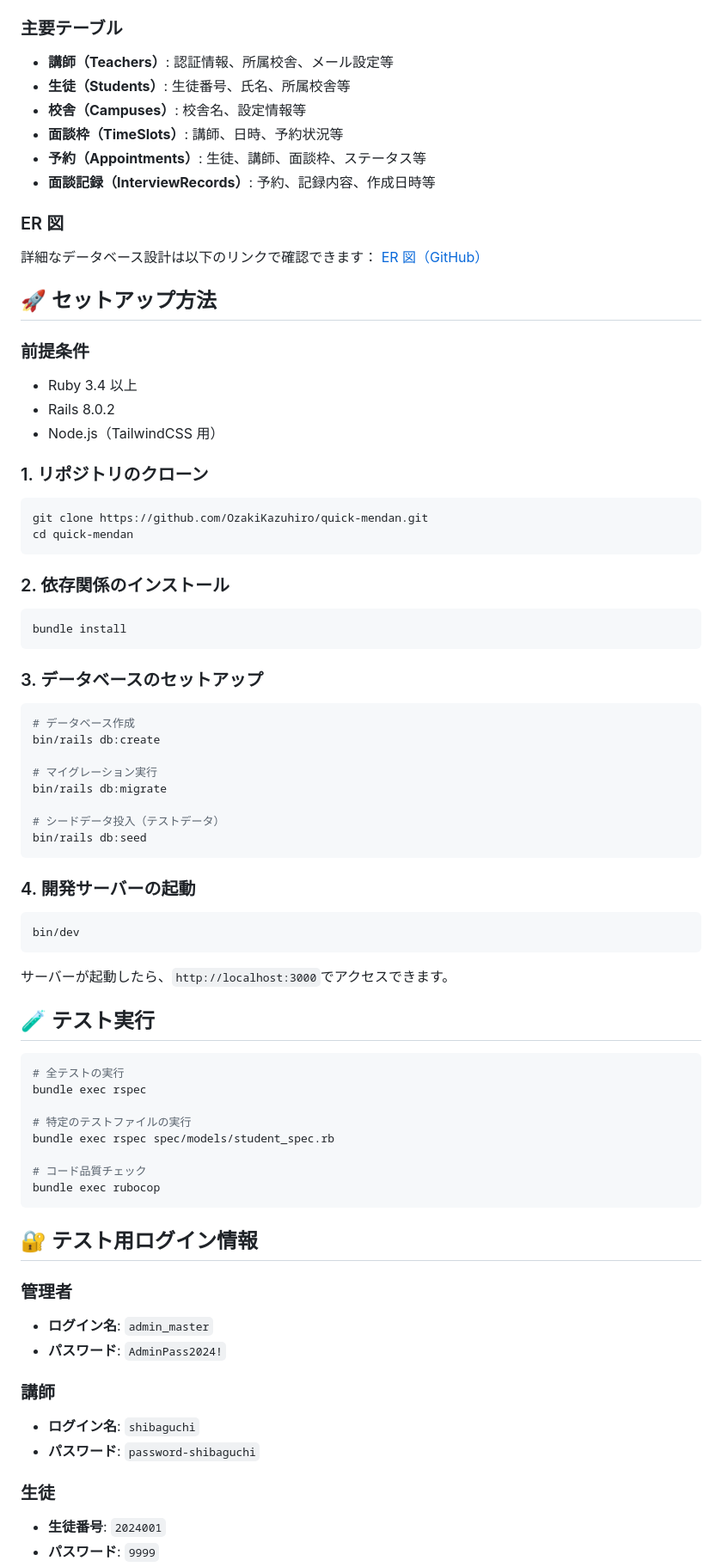
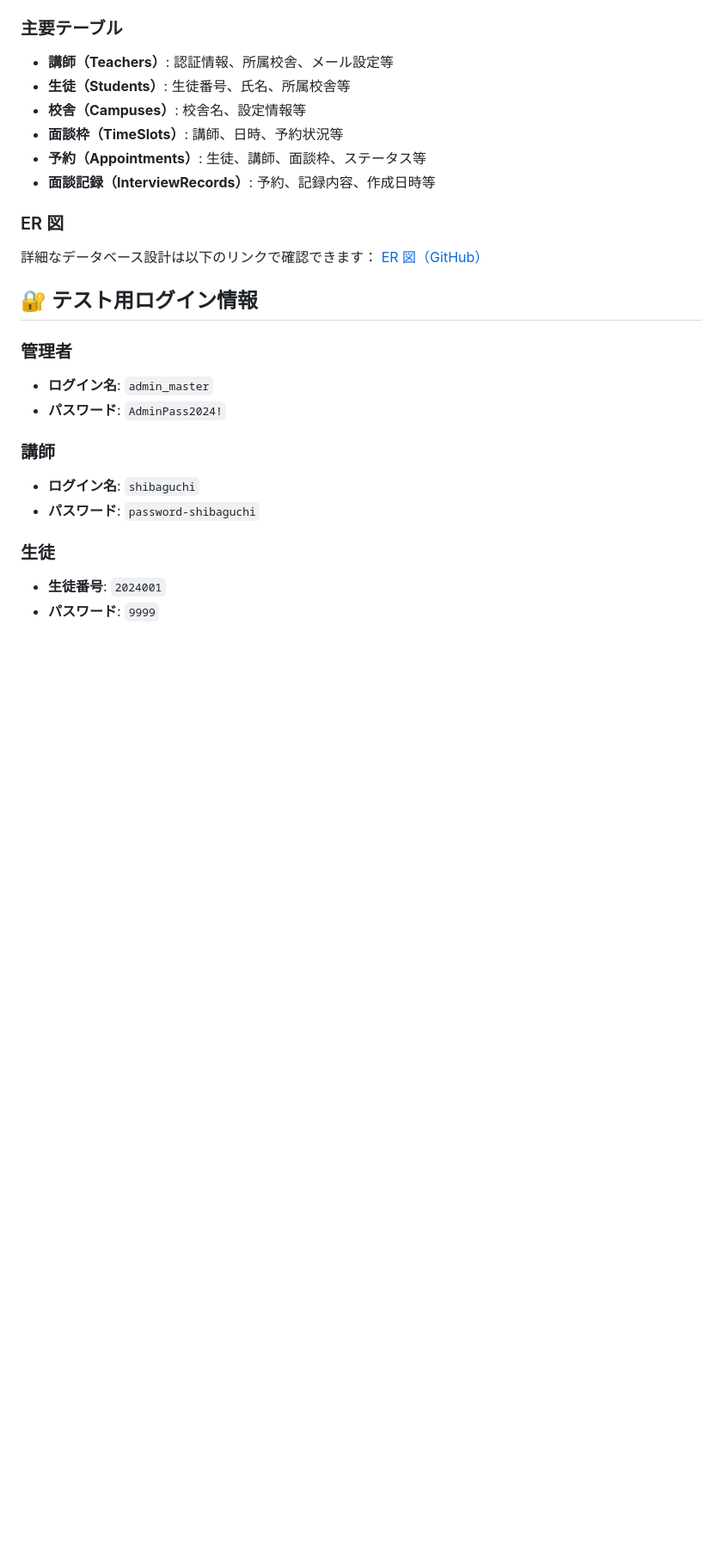
Before and after one commit to OzakiKazuhiro/quick-mendan, a Markdown page: README.md, the part around one of its changes. Shown at 86% size. Drawn GitHub-style; blank space fills up the shorter version.

````diff
--- a/README.md
+++ b/README.md
@@ -96,61 +96,6 @@
 詳細なデータベース設計は以下のリンクで確認できます：
 [ER 図（GitHub）](https://liambx.com/erd/p/github.com/OzakiKazuhiro/quick-mendan/blob/main/db/schema.rb?showMode=ALL_FIELDS)
 
-## 🚀 セットアップ方法
-
-### 前提条件
-
-- Ruby 3.4 以上
-- Rails 8.0.2
-- Node.js（TailwindCSS 用）
-
-### 1. リポジトリのクローン
-
-```bash
-git clone https://github.com/OzakiKazuhiro/quick-mendan.git
-cd quick-mendan
-```
-
-### 2. 依存関係のインストール
-
-```bash
-bundle install
-```
-
-### 3. データベースのセットアップ
-
-```bash
-# データベース作成
-bin/rails db:create
-
-# マイグレーション実行
-bin/rails db:migrate
-
-# シードデータ投入（テストデータ）
-bin/rails db:seed
-```
-
-### 4. 開発サーバーの起動
-
-```bash
-bin/dev
-```
-
-サーバーが起動したら、`http://localhost:3000`でアクセスできます。
-
-## 🧪 テスト実行
-
-```bash
-# 全テストの実行
-bundle exec rspec
-
-# 特定のテストファイルの実行
-bundle exec rspec spec/models/student_spec.rb
-
-# コード品質チェック
-bundle exec rubocop
-```
-
 ## 🔐 テスト用ログイン情報
 
 ### 管理者
````
Also changed, not shown: other parts of README.md (+0 -17 lines).
